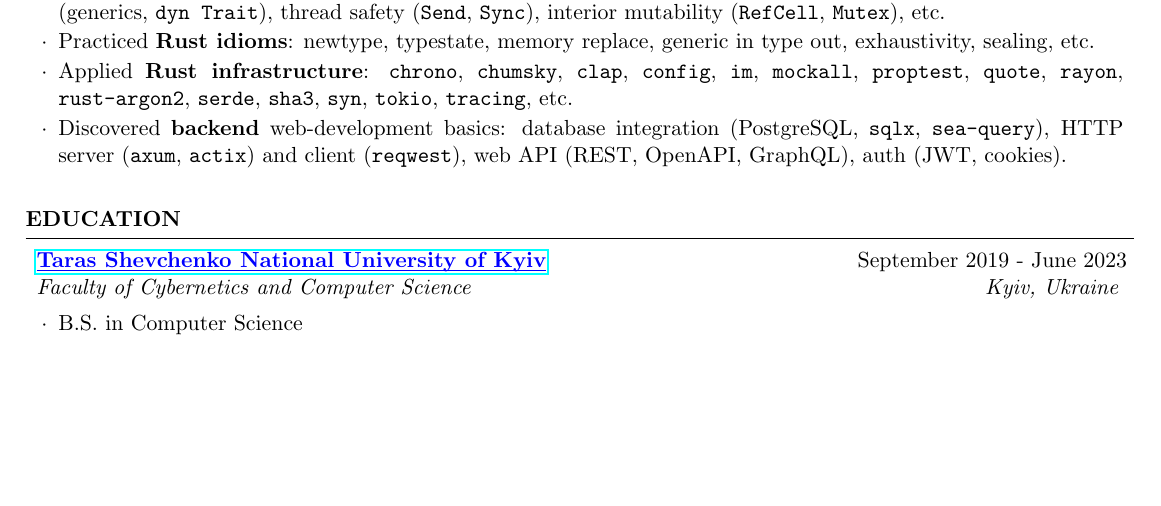
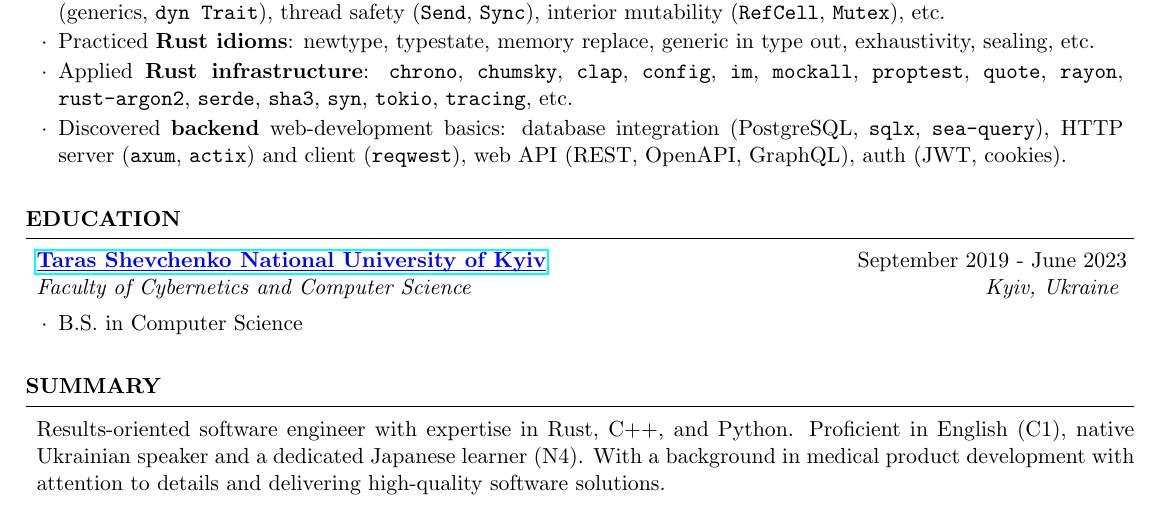
Before and after one commit to vladislav-tkach/resume, a LaTeX CV (resume.tex): part of the page, cut so that both start at the same text, the shorter picture padded with empty space. Compiled offline with pdfLaTeX.

Commit message:
Update resume.tex

```diff
--- a/resume.tex
+++ b/resume.tex
@@ -58,4 +58,8 @@
             \item B.S. in Computer Science
         \end{rSubsection}
     \end{rSection}
+
+    \begin{rSection}{Summary}
+        Results-oriented software engineer with expertise in Rust, C++, and Python. Proficient in English (C1), native Ukrainian speaker and a dedicated Japanese learner (N4). With a background in medical product development with attention to details and delivering high-quality software solutions.
+    \end{rSection}
 \end{document}
```
